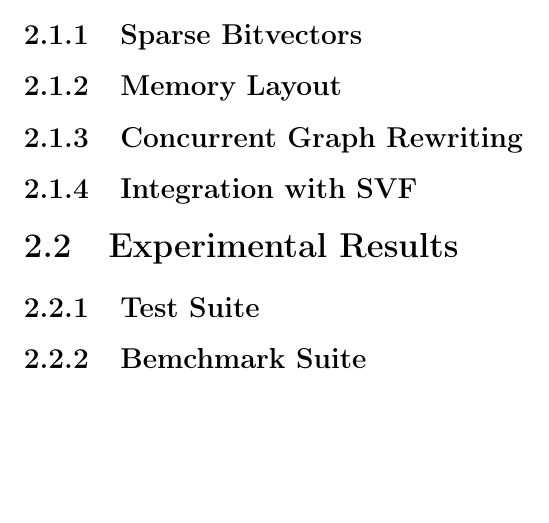
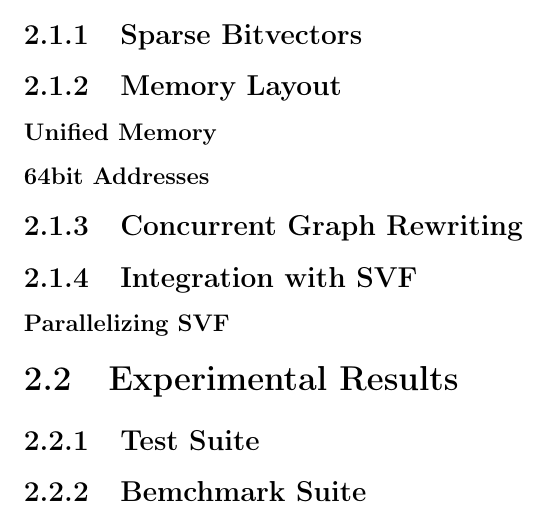
Before and after one commit to lukasboettcher/msc-paper, a LaTeX thesis (main.tex, which reads include/chap2_main.tex): part of page 25 of 32, cut so that both start at the same text, the shorter picture padded with empty space. Compiled offline with pdfLaTeX.

Commit message:
added some new keywords to the paper

```diff
--- a/include/chap2_main.tex
+++ b/include/chap2_main.tex
@@ -2,8 +2,11 @@
 \section{Design}
 \subsection{Sparse Bitvectors}
 \subsection{Memory Layout}
+\subsubsection{Unified Memory}
+\subsubsection{64bit Addresses}
 \subsection{Concurrent Graph Rewriting}
 \subsection{Integration with SVF}
+\subsubsection{Parallelizing SVF}
 \section{Experimental Results}
 \subsection{Test Suite}
 \subsection{Bemchmark Suite}
```
